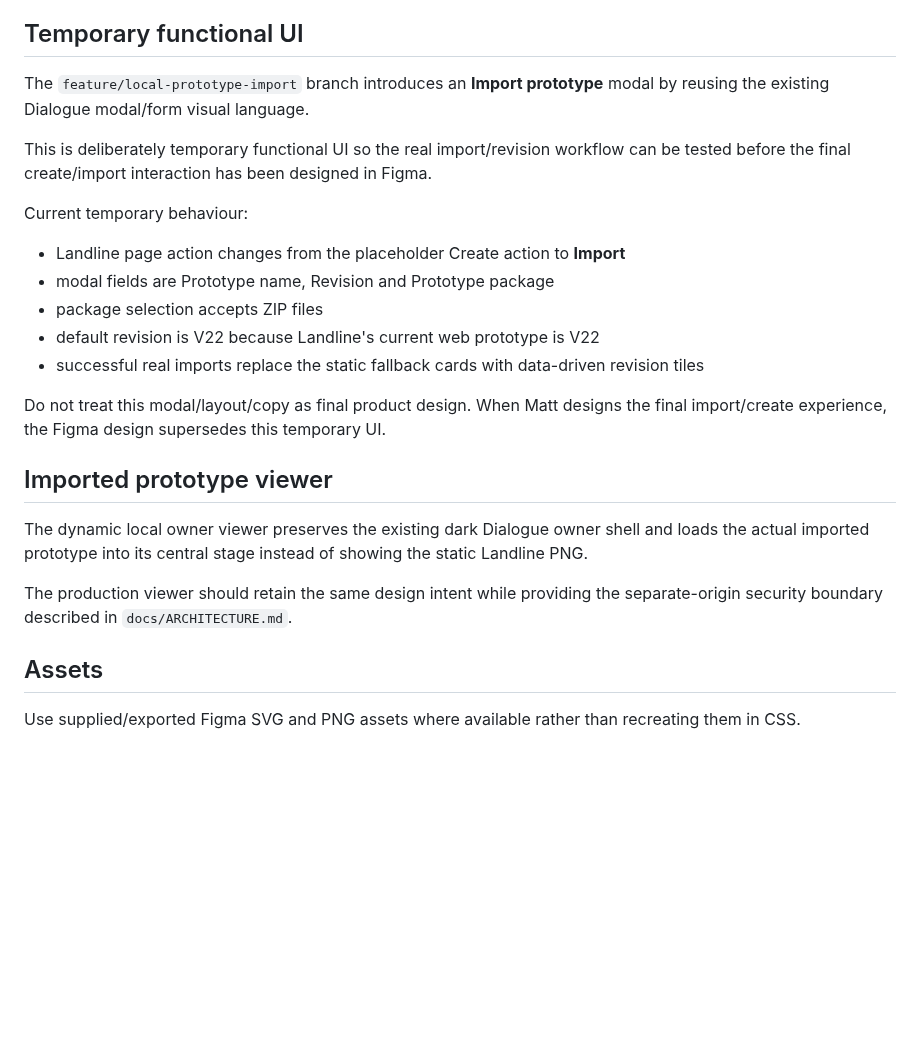
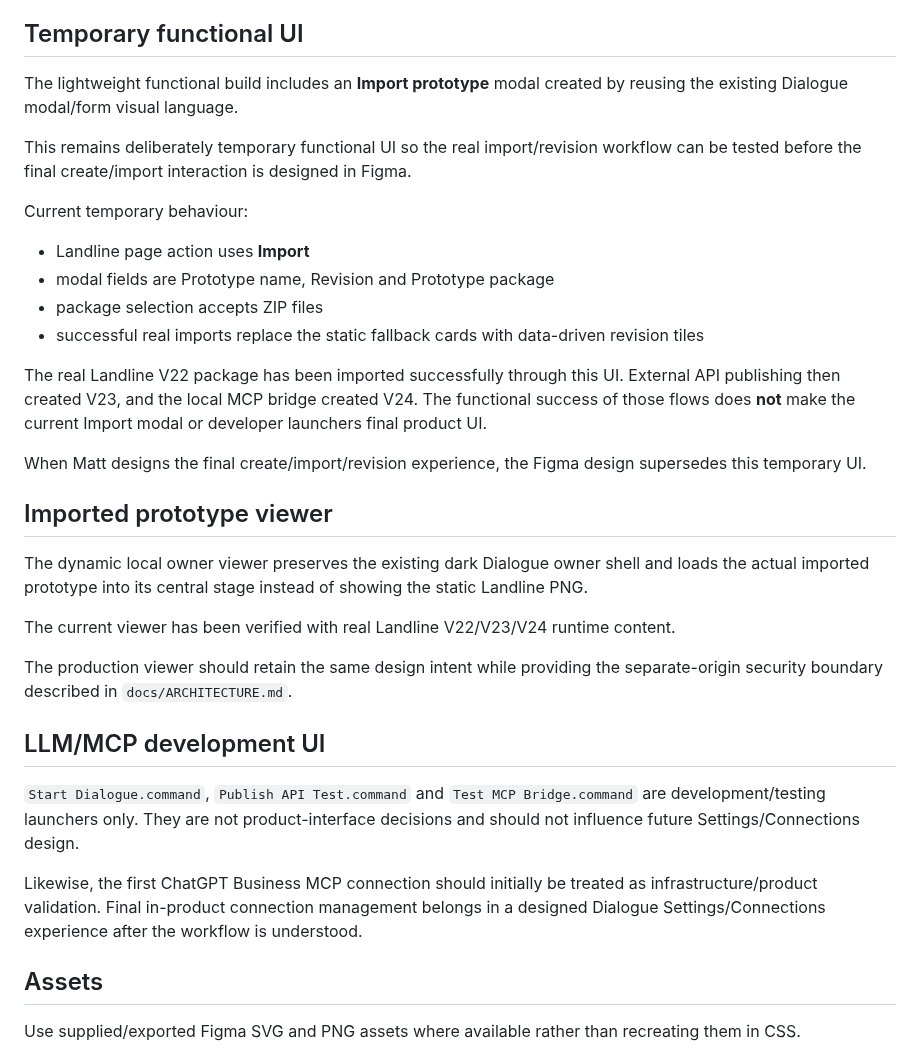
Before and after one commit to mattatgit/dialogue, a Markdown page: docs/DESIGN.md, the part around the change. GitHub-like rendering; blank space fills up the shorter version.

Commit message:
docs: refresh temporary functional UI status

```diff
--- a/docs/DESIGN.md
+++ b/docs/DESIGN.md
@@ -43,25 +43,34 @@ Current prototype behaviors that should be preserved unless designs change:
 
 ## Temporary functional UI
 
-The `feature/local-prototype-import` branch introduces an **Import prototype** modal by reusing the existing Dialogue modal/form visual language.
+The lightweight functional build includes an **Import prototype** modal created by reusing the existing Dialogue modal/form visual language.
 
-This is deliberately temporary functional UI so the real import/revision workflow can be tested before the final create/import interaction has been designed in Figma.
+This remains deliberately temporary functional UI so the real import/revision workflow can be tested before the final create/import interaction is designed in Figma.
 
 Current temporary behaviour:
 
-- Landline page action changes from the placeholder Create action to **Import**
+- Landline page action uses **Import**
 - modal fields are Prototype name, Revision and Prototype package
 - package selection accepts ZIP files
-- default revision is V22 because Landline's current web prototype is V22
 - successful real imports replace the static fallback cards with data-driven revision tiles
 
-Do not treat this modal/layout/copy as final product design. When Matt designs the final import/create experience, the Figma design supersedes this temporary UI.
+The real Landline V22 package has been imported successfully through this UI. External API publishing then created V23, and the local MCP bridge created V24. The functional success of those flows does **not** make the current Import modal or developer launchers final product UI.
+
+When Matt designs the final create/import/revision experience, the Figma design supersedes this temporary UI.
 
 ## Imported prototype viewer
 
 The dynamic local owner viewer preserves the existing dark Dialogue owner shell and loads the actual imported prototype into its central stage instead of showing the static Landline PNG.
 
+The current viewer has been verified with real Landline V22/V23/V24 runtime content.
+
 The production viewer should retain the same design intent while providing the separate-origin security boundary described in `docs/ARCHITECTURE.md`.
+
+## LLM/MCP development UI
+
+`Start Dialogue.command`, `Publish API Test.command` and `Test MCP Bridge.command` are development/testing launchers only. They are not product-interface decisions and should not influence future Settings/Connections design.
+
+Likewise, the first ChatGPT Business MCP connection should initially be treated as infrastructure/product validation. Final in-product connection management belongs in a designed Dialogue Settings/Connections experience after the workflow is understood.
 
 ## Assets
 
```
